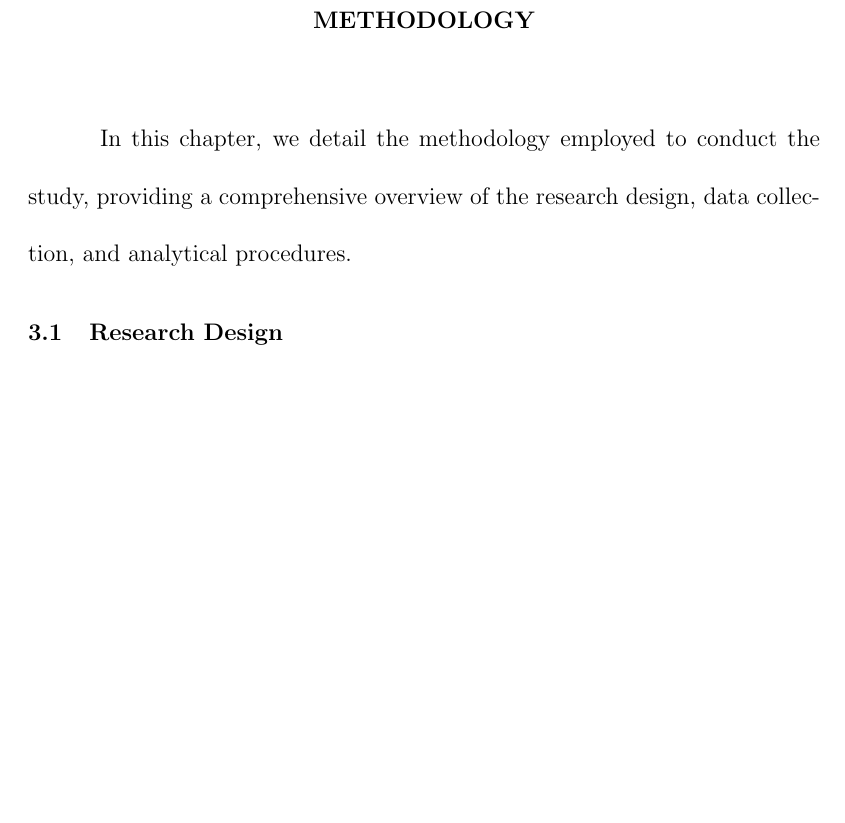
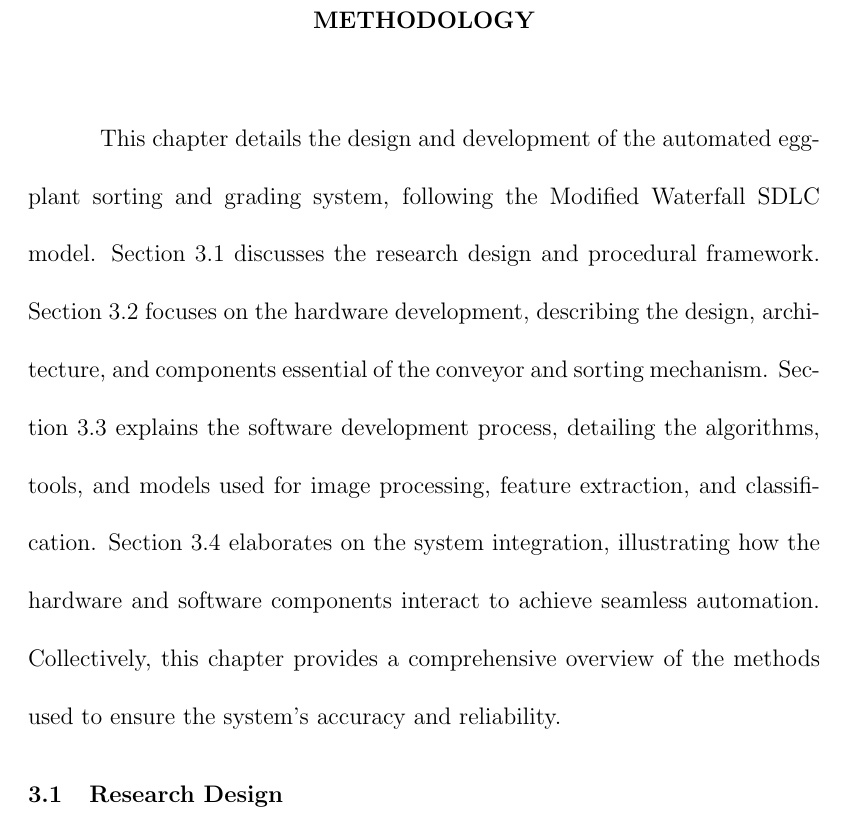
Before and after one commit to jagonosalexandra/Thesis-Manuscript, a LaTeX thesis (thesis.TEX, which reads chapter3.tex): part of page 21 of 34 before the commit and part of page 21 of 35 after it, cut so that both start at the same text, the shorter picture padded with empty space. Compiled offline with pdfLaTeX; a missing bibliography style is replaced by a similar one.

Commit message:
initial commit

```diff
--- a/chapter3.tex
+++ b/chapter3.tex
@@ -2,7 +2,8 @@
 \chapter{METHODOLOGY}
 {\baselineskip=2\baselineskip
 
-In this chapter, we detail the methodology employed to conduct the study, providing a comprehensive overview of the research design, data collection, and analytical procedures.
+This chapter details the design and development of the automated eggplant sorting and grading system, following the Modified Waterfall SDLC model. Section 3.1 discusses the research design and procedural framework. Section 3.2 focuses on the hardware development, describing the design, architecture, and components essential of the conveyor and sorting mechanism. Section 3.3 explains the software development process, detailing the algorithms, tools, and models used for image processing, feature extraction, and classification. Section 3.4 elaborates on the system integration, illustrating how the hardware and software components interact to achieve seamless automation. Collectively, this chapter provides a comprehensive overview of the methods used to ensure the system's accuracy and reliability.
+
 
 \section{Research Design}
 Your research design.
```
